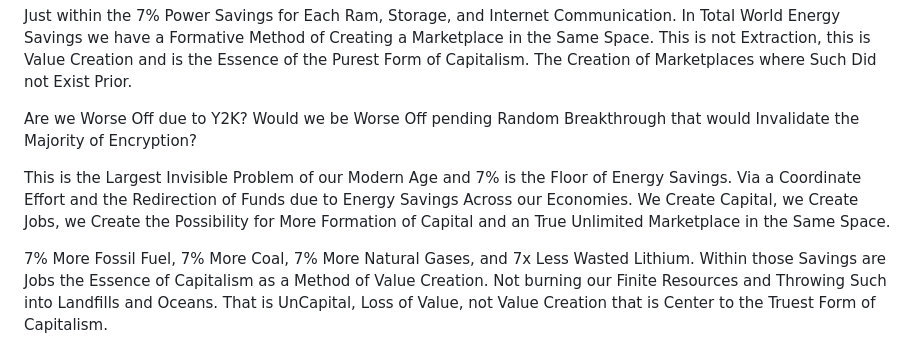
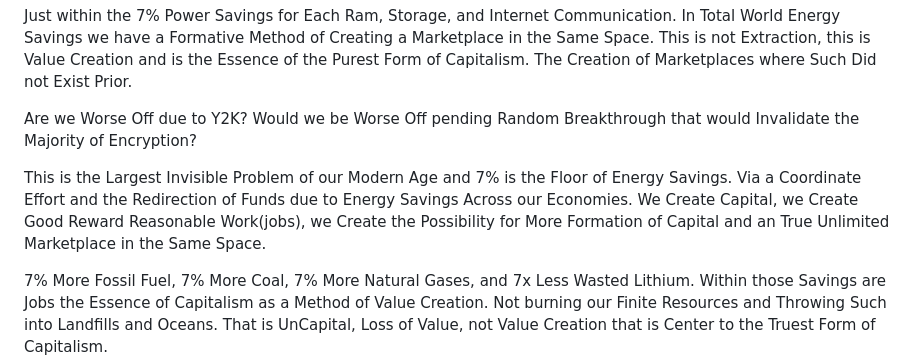
Before and after one commit to Phuire-Research/Round8, a Markdown page: UnHex Binary.md, the part around the change. Rendered like a GitHub page.

Commit message:
Checkpoint

```diff
--- a/UnHex Binary.md
+++ b/UnHex Binary.md
@@ -134,7 +134,7 @@ Just within the 7% Power Savings for Each Ram, Storage, and Internet Communicati
 
 Are we Worse Off due to Y2K? Would we be Worse Off pending Random Breakthrough that would Invalidate the Majority of Encryption?
 
-This is the Largest Invisible Problem of our Modern Age and 7% is the Floor of Energy Savings. Via a Coordinate Effort and the Redirection of Funds due to Energy Savings Across our Economies. We Create Capital, we Create Jobs, we Create the Possibility for More Formation of Capital and an True Unlimited Marketplace in the Same Space.
+This is the Largest Invisible Problem of our Modern Age and 7% is the Floor of Energy Savings. Via a Coordinate Effort and the Redirection of Funds due to Energy Savings Across our Economies. We Create Capital, we Create Good Reward Reasonable Work(jobs), we Create the Possibility for More Formation of Capital and an True Unlimited Marketplace in the Same Space.
 
 7% More Fossil Fuel, 7% More Coal, 7% More Natural Gases, and 7x Less Wasted Lithium. Within those Savings are Jobs the Essence of Capitalism as a Method of Value Creation. Not burning our Finite Resources and Throwing Such into Landfills and Oceans. That is UnCapital, Loss of Value, not Value Creation that is Center to the Truest Form of Capitalism.
 
```
